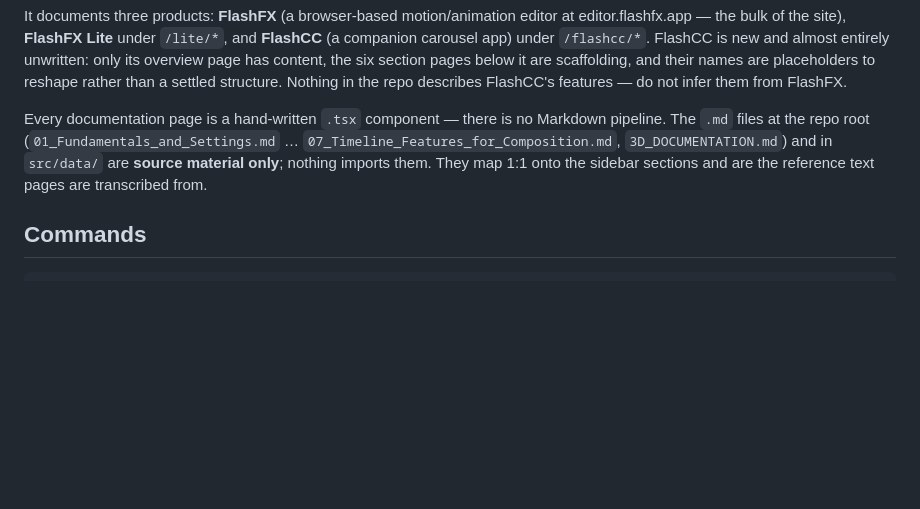
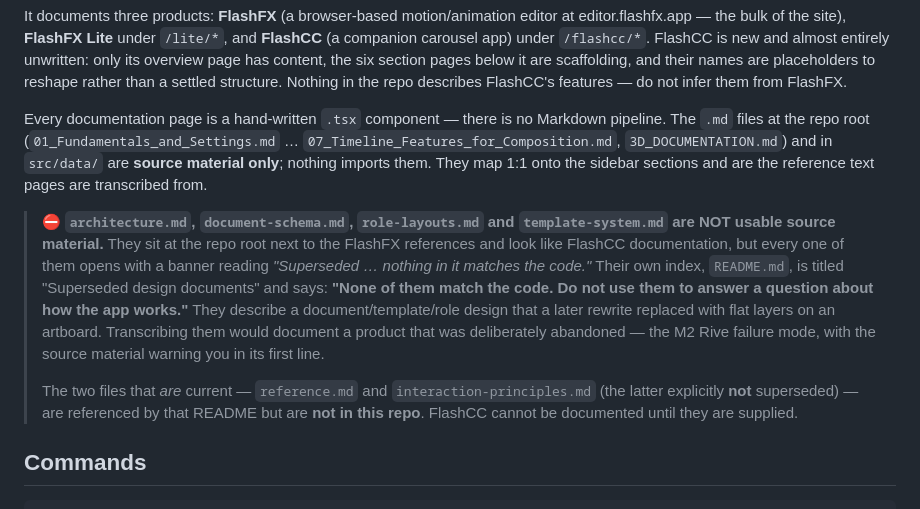
Before and after one commit to gabrielebolognese/FFXdocumentation, a Markdown page: CLAUDE.md, the part around the change. GitHub-like rendering; blank space fills up the shorter version.

Commit message:
Flag the four FlashCC design docs as unusable source material
Five .md files were added at the repo root. They look like FlashCC
documentation and sit next to the FlashFX references that CLAUDE.md
describes as the text pages get transcribed from -- which makes them a
trap rather than a resource.

All four design docs open with an unqualified banner: "Superseded ...
nothing in it matches the code." Their index, README.md, is titled
"Superseded design documents" and states plainly: "None of them match
the code. Do not use them to answer a question about how the app works."

They specify a document/template/role model -- computeLayout(role,
blocks, brandKit, format), a semantic document storing no pixel
positions, five roles determining layout completely, a ten-slot template
engine, and an argument against shipping AI. A later rewrite replaced
all of it with flat layers on an artboard, a direct-manipulation canvas,
and shipped AI drafting.

Transcribing them would document a product that was deliberately
abandoned: the M2 Rive failure mode, except the source material warns
you in its own first line.

The two current documents the README points at, reference.md and
interaction-principles.md (the latter explicitly NOT superseded), are
not in this repo. FlashCC stays undocumented until they arrive.

Co-Authored-By: Claude Opus 5 (1M context) <noreply@anthropic.com>

```diff
--- a/CLAUDE.md
+++ b/CLAUDE.md
@@ -22,6 +22,10 @@ The FlashFX product documentation site (documentation.flashfx.app) — a Vite +
 It documents three products: **FlashFX** (a browser-based motion/animation editor at editor.flashfx.app — the bulk of the site), **FlashFX Lite** under `/lite/*`, and **FlashCC** (a companion carousel app) under `/flashcc/*`. FlashCC is new and almost entirely unwritten: only its overview page has content, the six section pages below it are scaffolding, and their names are placeholders to reshape rather than a settled structure. Nothing in the repo describes FlashCC's features — do not infer them from FlashFX.
 
 Every documentation page is a hand-written `.tsx` component — there is no Markdown pipeline. The `.md` files at the repo root (`01_Fundamentals_and_Settings.md` … `07_Timeline_Features_for_Composition.md`, `3D_DOCUMENTATION.md`) and in `src/data/` are **source material only**; nothing imports them. They map 1:1 onto the sidebar sections and are the reference text pages are transcribed from.
+
+> ⛔ **`architecture.md`, `document-schema.md`, `role-layouts.md` and `template-system.md` are NOT usable source material.** They sit at the repo root next to the FlashFX references and look like FlashCC documentation, but every one of them opens with a banner reading *"Superseded … nothing in it matches the code."* Their own index, `README.md`, is titled "Superseded design documents" and says: **"None of them match the code. Do not use them to answer a question about how the app works."** They describe a document/template/role design that a later rewrite replaced with flat layers on an artboard. Transcribing them would document a product that was deliberately abandoned — the M2 Rive failure mode, with the source material warning you in its first line.
+>
+> The two files that *are* current — `reference.md` and `interaction-principles.md` (the latter explicitly **not** superseded) — are referenced by that README but are **not in this repo**. FlashCC cannot be documented until they are supplied.
 
 ## Commands
 
```
